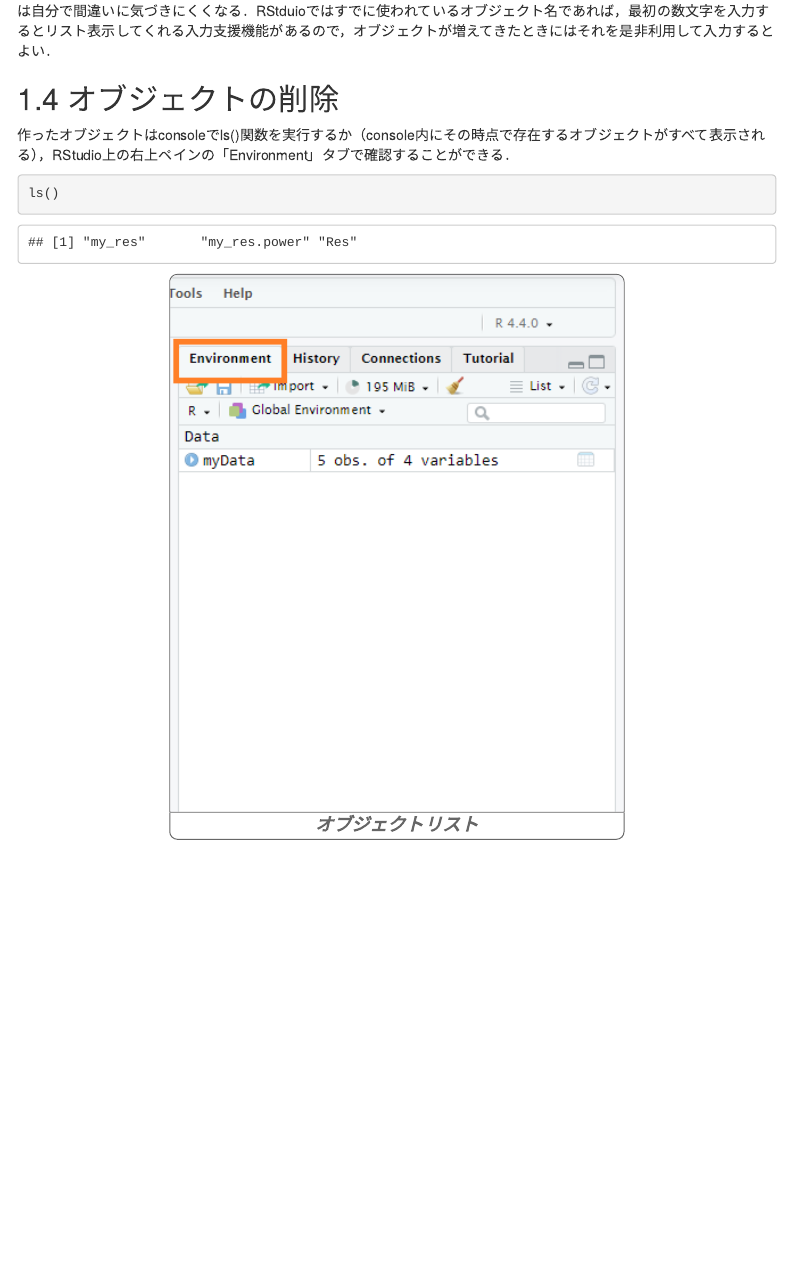
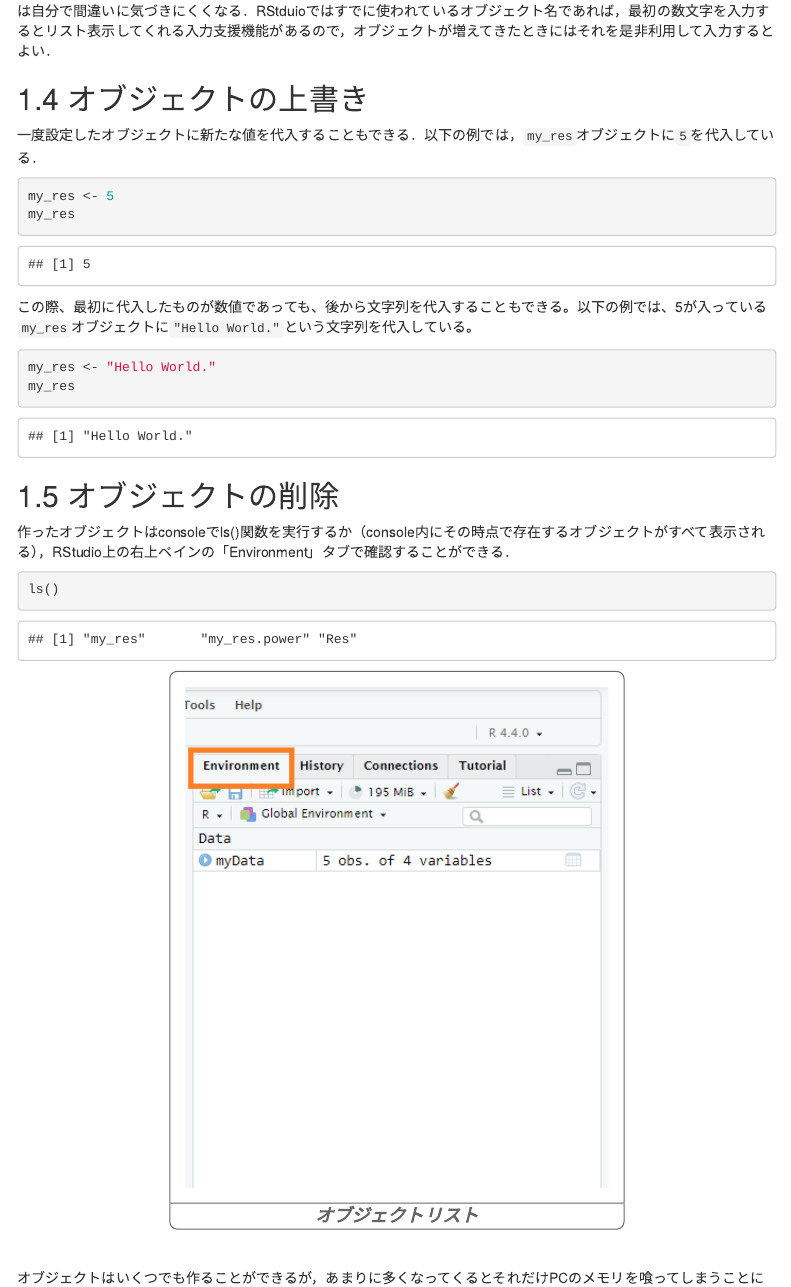
Before and after one commit to b-fujino/RLessonText, an R Markdown document (RText_02_BasicUsage.Rmd): the page in a window 1100 px wide, from 1920 px down. The pictures show the output file RText_02_BasicUsage.html that the author committed with the source, opened offline; menus at the side of the page are left out.

Commit message:
オブジェクトの上書き

````diff
--- a/RText_02_BasicUsage.Rmd
+++ b/RText_02_BasicUsage.Rmd
@@ -76,6 +76,22 @@ RES
 「オブジェクトが見つかりません」ということで，このエラーが帰ってきたら，オブジェクト名が間違えているかを確認してほしい．
 
 ただし，オブジェクト名を間違えていた時に，間違えた名前と同一の名前のオブジェクトが別に存在していた場合には，このようなエラーは帰って来ずに，そのまま間違えたオブジェクトを使って続く処理が実行されていくので，その場合には自分で間違いに気づきにくくなる．RStduioではすでに使われているオブジェクト名であれば，最初の数文字を入力するとリスト表示してくれる入力支援機能があるので，オブジェクトが増えてきたときにはそれを是非利用して入力するとよい．
+
+## オブジェクトの上書き
+一度設定したオブジェクトに新たな値を代入することもできる．以下の例では，`my_res`オブジェクトに`5`を代入している．
+
+```{r objectOverWrite}
+my_res <- 5
+my_res
+```
+
+この際、最初に代入したものが数値であっても、後から文字列を代入することもできる。以下の例では、5が入っている`my_res`オブジェクトに`"Hello World."`という文字列を代入している。
+
+```{r objectOverWrite2}
+my_res <- "Hello World."
+my_res
+```
+
 
 
 
````
Also changed, not shown: RText_02_BasicUsage.html.
